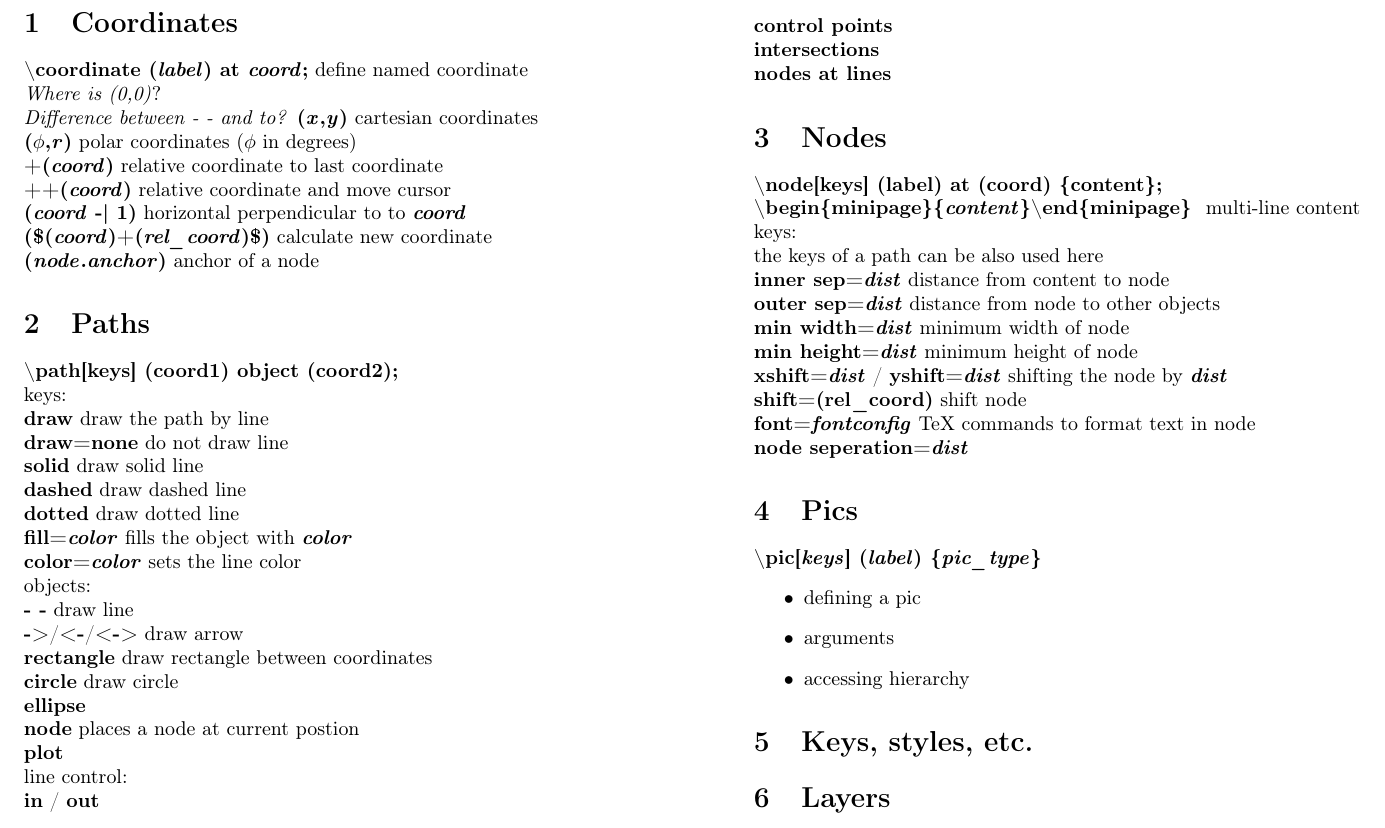
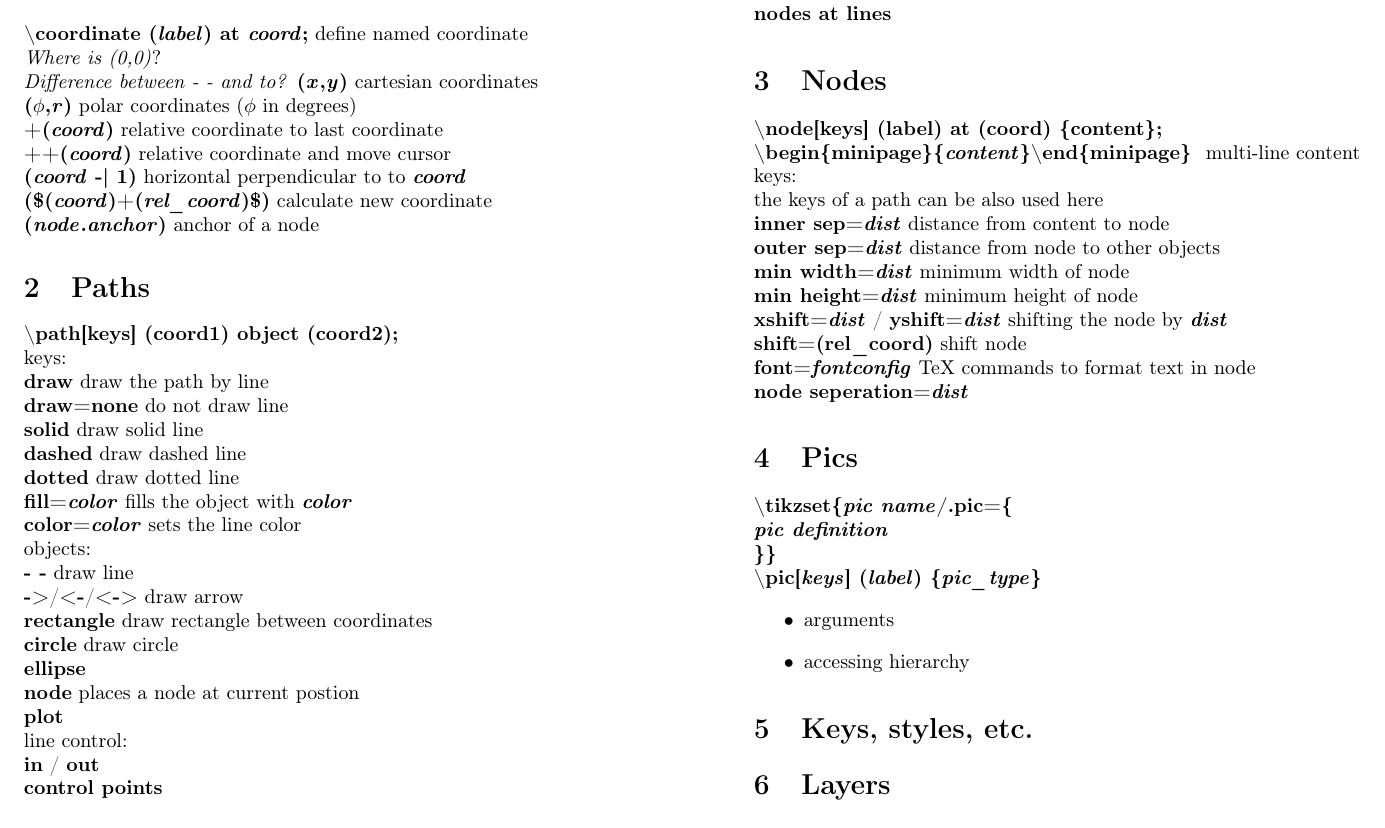
Before and after one commit to camstutz/tikz_cheatsheet, a LaTeX document (tikz_cheatsheet.tex): part of the page, cut so that both start at the same text. Compiled offline with pdfLaTeX.

Commit message:
add more details to pics

```diff
--- a/tikz_cheatsheet.tex
+++ b/tikz_cheatsheet.tex
@@ -71,9 +71,12 @@
         \tikzcmd{node seperation=\tikzparam{dist}}
 
         \section{Pics}
+        \tikzcmd{\textbackslash tikzset\{\tikzparam{pic name}/.pic=\{\\
+           \tikzparam{pic definition}\\
+        \}\}}\\
         \tikzcmd{\textbackslash pic[\tikzparam{keys}] (\tikzparam{label}) \{\tikzparam{pic\_type}\} }
         \begin{itemize}
-            \item defining a pic
+
             \item arguments
             \item accessing hierarchy
         \end{itemize}
```
